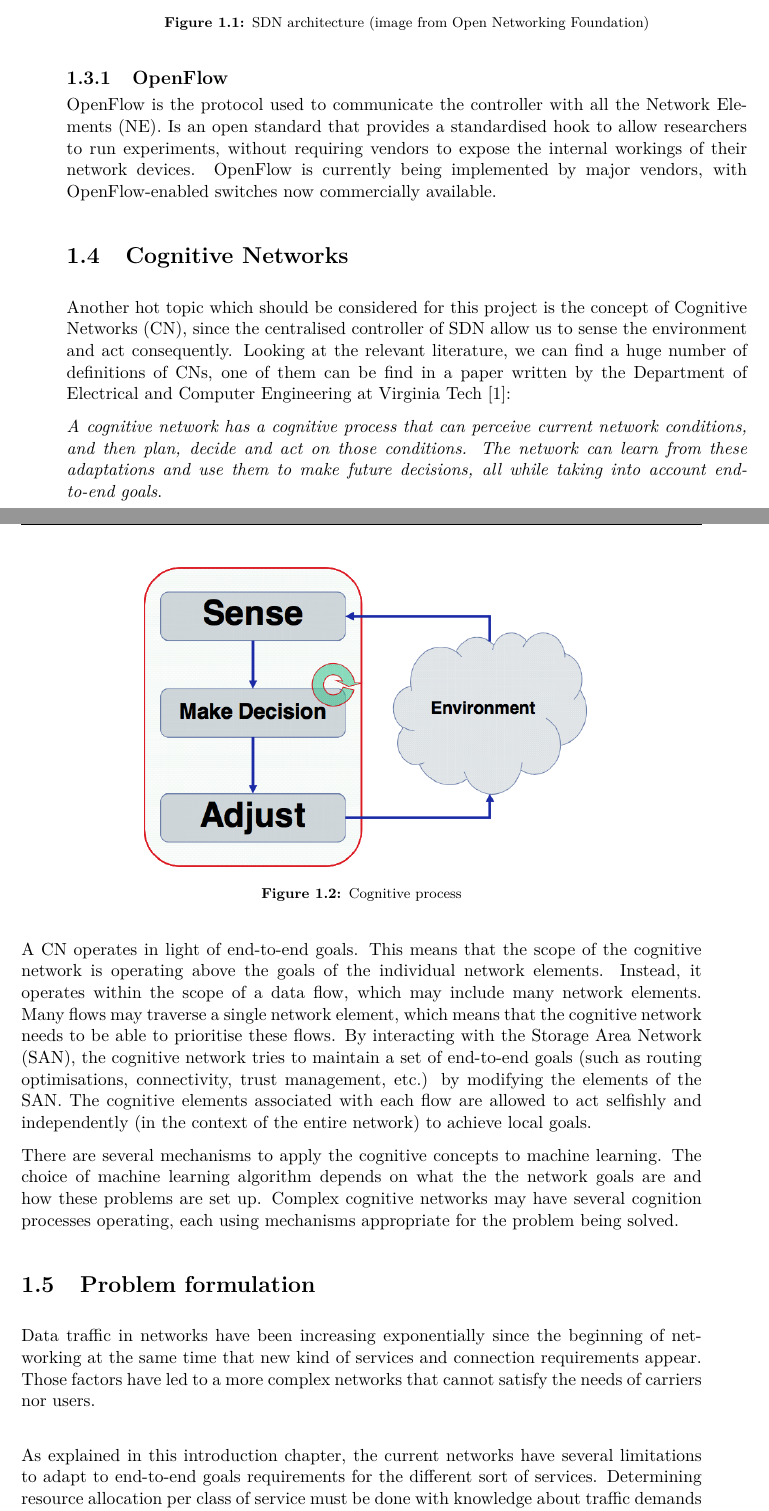
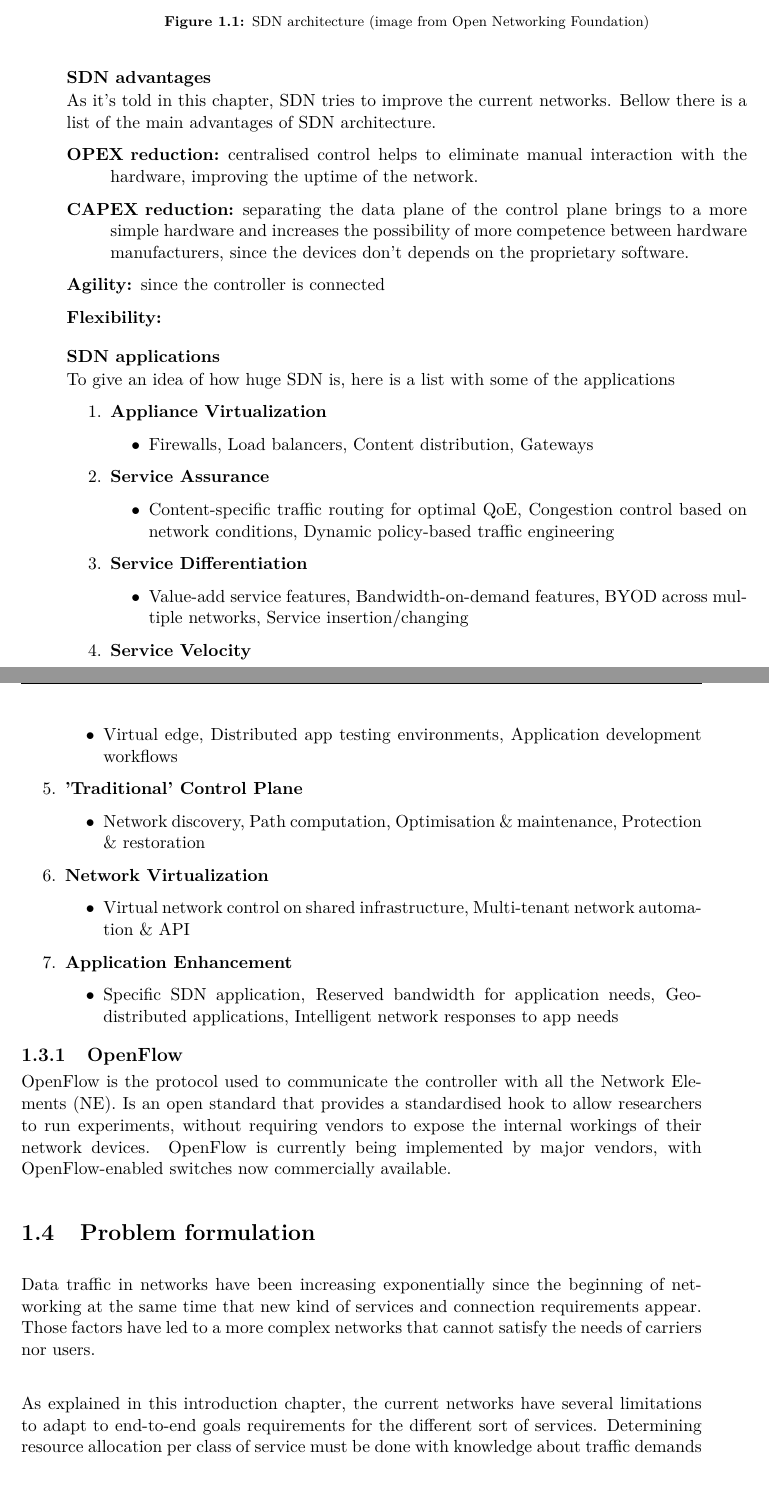
Before and after one commit to marti86/thesis-report, a LaTeX thesis (REPORT/master.tex, which reads REPORT/chapters/introduction/motivation.tex): two parts of pages 11 and 12 of 17 before the commit and two parts of pages 11 and 12 of 15 after it, joined at a grey line, cut so that both start at the same text, the shorter picture padded with empty space. The pictures show the PDF file REPORT/master.pdf that the author committed with the source.

Commit message:
adding SDN apps

```diff
--- a/REPORT/chapters/introduction/motivation.tex
+++ b/REPORT/chapters/introduction/motivation.tex
@@ -99,25 +106,76 @@ One of the tendencies that seems to have more power for the next generation netw
 
 SDN is a new network architecture that allows be programmed as if it were a computer. It provides an abstraction of the forwarding function decoupling the data plane from control plane, which gives freedom to manage different topologies, protocols without many restrictions from the physical layer.
 
-\figur{0.9}{sdn-arch.png}{SDN architecture (image from Open Networking Foundation)}{fig:sdn-arch}
+\figur{0.6}{sdn-arch.png}{SDN architecture (image from Open Networking Foundation)}{fig:sdn-arch}
+
+\subsubsection{SDN advantages}
+
+As it's told in this chapter, SDN tries to improve the current networks. Bellow there is a list of the main advantages of SDN architecture.
+
+\begin{description}
+\item[OPEX reduction:] centralised control helps to eliminate manual interaction with the hardware, improving the uptime of the network.
+\item[CAPEX reduction:] separating the data plane of the control plane brings to a more simple hardware and increases the possibility of more competence between hardware manufacturers, since the devices don't depends on the proprietary software.
+\item[Agility:] since the controller is connected
+\item[Flexibility:]
+\end{description}
+
+
+
+\subsubsection{SDN applications}
+
+To give an idea of how huge SDN is, here is a list with some of the applications
+
+\begin{enumerate}
+\item \textbf{Appliance Virtualization}
+	\begin{itemize}
+	\item Firewalls, Load balancers, Content distribution, Gateways
+	\end{itemize}
+\item \textbf{Service Assurance}
+	\begin{itemize}
+	\item Content-specific traffic routing for optimal QoE, Congestion control based on network conditions, Dynamic policy-based traffic engineering
+	\end{itemize}
+\item \textbf{Service Differentiation}
+	\begin{itemize}
+	\item Value-add service features, Bandwidth-on-demand features, BYOD across multiple networks, Service insertion/changing
+	\end{itemize}
+\item \textbf{Service Velocity}
+	\begin{itemize}
+	\item Virtual edge, Distributed app testing environments, Application development workflows
+	\end{itemize}
+\item \textbf{'Traditional' Control Plane}
+	\begin{itemize}
+	\item Network discovery, Path computation, Optimisation \& maintenance, Protection \& restoration
+	\end{itemize}
+\item \textbf{Network Virtualization}
+	\begin{itemize}
+	\item Virtual network control on shared infrastructure, Multi-tenant network automation \& API
+	\end{itemize}
+\item \textbf{Application Enhancement}
+	\begin{itemize}
+	\item Specific SDN application, Reserved bandwidth for application needs, Geo-distributed applications, Intelligent network responses to app needs
+	\end{itemize}
+\end{enumerate}
+
 
 \subsection{OpenFlow}
 \label{sec:openflow}
 
 OpenFlow is the protocol used to communicate the controller with all the Network Elements (NE). Is an open standard that provides a standardised hook to allow researchers to run experiments, without requiring vendors to expose the internal workings of their network devices. OpenFlow is currently being implemented by major vendors, with OpenFlow-enabled switches now commercially available.
 
+%%%%%%%%%%%%    COGNITIVE NETWORKS   %%%%%%%%%%%%%%%%%%%
 
-\section{Cognitive Networks}
+%\section{Cognitive Networks}
 
-Another hot topic which should be considered for this project is the concept of Cognitive Networks (CN), since the centralised controller of SDN allow us to sense the environment and act consequently. Looking at the relevant literature, we can find a huge number of definitions of CNs, one of them can be find in a paper written by the Department of Electrical and Computer Engineering at Virginia Tech \cite{cognet-virginia}:
+%Another hot topic which should be considered for this project is the concept of Cognitive Networks (CN), since the centralised controller of SDN allow us to sense the environment and act consequently. Looking at the relevant literature, we can find a huge number of definitions of CNs, one of them can be find in a paper written by the Department of Electrical and Computer Engineering at Virginia Tech \cite{cognet-virginia}:
 
-\emph{A cognitive network has a cognitive process that can perceive current network conditions, and then plan, decide and act on those conditions. The network can learn from these adaptations and use them to make future decisions, all while taking into account end- to-end goals}.
+%\emph{A cognitive network has a cognitive process that can perceive current network conditions, and then plan, decide and act on those conditions. The network can learn from these adaptations and use them to make future decisions, all while taking into account end- to-end goals}.
 
-\figur{0.7}{cog-pro.png}{Cognitive process}{fig:cog-pro}
+%\figur{0.7}{cog-pro.png}{Cognitive process}{fig:cog-pro}
 
-A CN operates in light of end-to-end goals. This means that the scope of the cognitive network is operating above the goals of the individual network elements. Instead, it operates within the scope of a data flow, which may include many network elements. Many flows may traverse a single network element, which means that the cognitive network needs to be able to prioritise these flows. By interacting with the Storage Area Network (SAN), the cognitive network tries to maintain a set of end-to-end goals (such as routing optimisations, connectivity, trust management, etc.) by modifying the elements of the SAN. The cognitive elements associated with each flow are allowed to act selfishly and independently (in the context of the entire network) to achieve local goals.
+%A CN operates in light of end-to-end goals. This means that the scope of the cognitive network is operating above the goals of the individual network elements. Instead, it operates within the scope of a data flow, which may include many network elements. Many flows may traverse a single network element, which means that the cognitive network needs to be able to prioritise these flows. By interacting with the Storage Area Network (SAN), the cognitive network tries to maintain a set of end-to-end goals (such as routing optimisations, connectivity, trust management, etc.) by modifying the elements of the SAN. The cognitive elements associated with each flow are allowed to act selfishly and independently (in the context of the entire network) to achieve local goals.
 
-There are several mechanisms to apply the cognitive concepts to machine learning. The choice of machine learning algorithm depends on what the the network goals are and how these problems are set up. Complex cognitive networks may have several cognition processes operating, each using mechanisms appropriate for the problem being solved.
+%There are several mechanisms to apply the cognitive concepts to machine learning. The choice of machine learning algorithm depends on what the the network goals are and how these problems are set up. Complex cognitive networks may have several cognition processes operating, each using mechanisms appropriate for the problem being solved.
+
 
 %\subsection{Neural Networks}
 
```
Also changed, not shown: REPORT/chapters/introduction/problemformulation.tex (+1 -1 lines), REPORT/setup/macros.tex (+1 -1 lines), REPORT/master.pdf, REPORT/chapters/introduction/motivation.tex (11 more changed lines), 6 other files.
